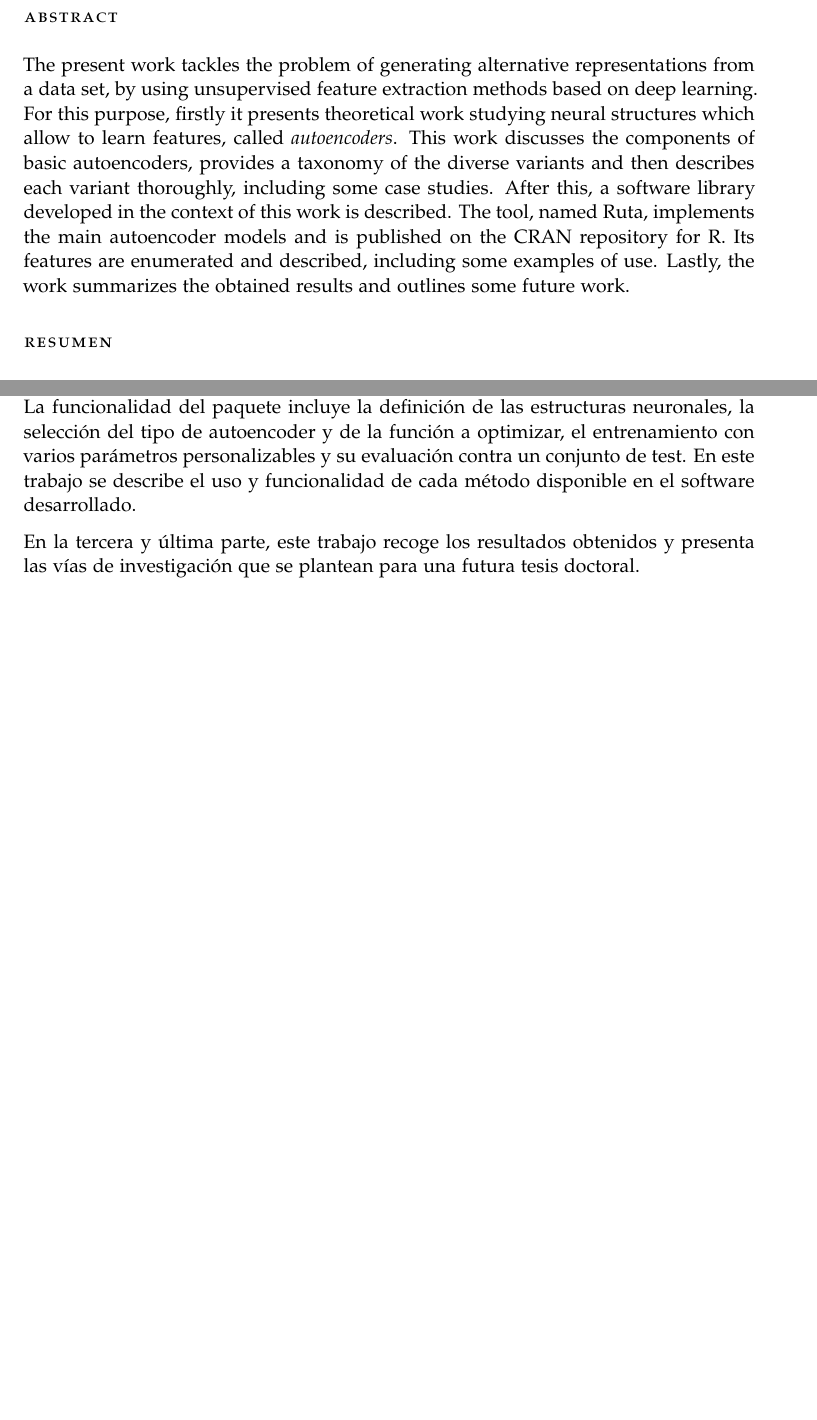
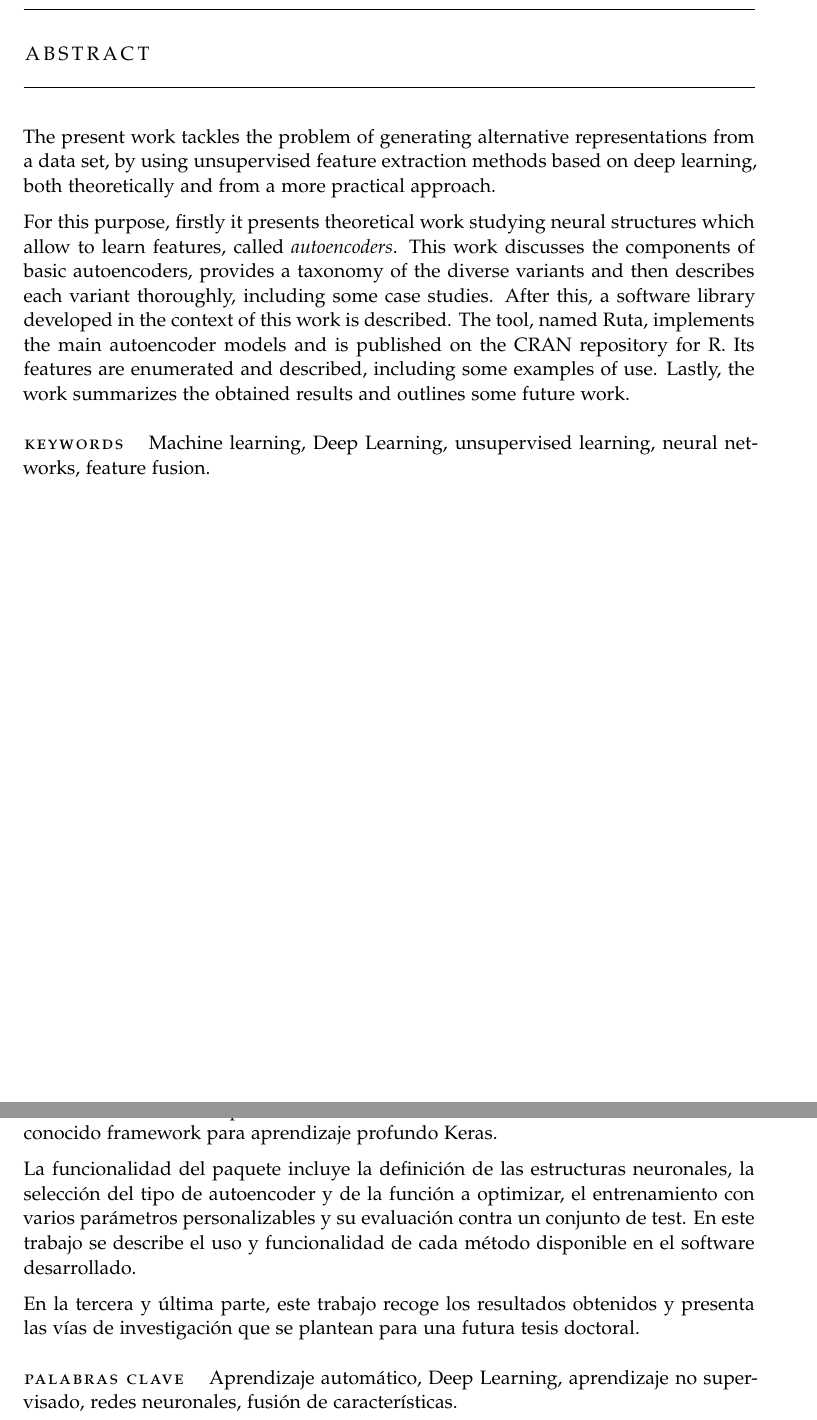
Before and after one commit to fdavidcl/tfm, a LaTeX thesis (main.tex): two parts of pages 5 and 6 of 107 before the commit and two parts of pages 5 and 7 of 108 after it, joined at a grey line, cut at the place of the change, the shorter picture padded with empty space. Compiled offline with pdfLaTeX; a missing font is replaced by an installed copy or a similar font.

Commit message:
Cambios menores

```diff
--- a/main.tex
+++ b/main.tex
@@ -131,11 +131,15 @@ manychapters,pdfspacing]{classicthesis}
 
 \clearpage
 
-\section*{Abstract}
+\chapter*{Abstract}
 
-The present work tackles the problem of generating alternative representations from a data set, by using unsupervised feature extraction methods based on deep learning. For this purpose, firstly it presents theoretical work studying neural structures which allow to learn features, called \textit{autoencoders}. This work discusses the components of basic autoencoders, provides a taxonomy of the diverse variants and then describes each variant thoroughly, including some case studies. After this, a software library developed in the context of this work is described. The tool, named Ruta, implements the main autoencoder models and is published on the CRAN repository for R. Its features are enumerated and described, including some examples of use. Lastly, the work summarizes the obtained results and outlines some future work.
+The present work tackles the problem of generating alternative representations from a data set, by using unsupervised feature extraction methods based on deep learning, both theoretically and from a more practical approach.
 
-\section*{Resumen}
+For this purpose, firstly it presents theoretical work studying neural structures which allow to learn features, called \textit{autoencoders}. This work discusses the components of basic autoencoders, provides a taxonomy of the diverse variants and then describes each variant thoroughly, including some case studies. After this, a software library developed in the context of this work is described. The tool, named Ruta, implements the main autoencoder models and is published on the CRAN repository for R. Its features are enumerated and described, including some examples of use. Lastly, the work summarizes the obtained results and outlines some future work.
+
+\paragraph{Keywords} Machine learning, Deep Learning, unsupervised learning, neural networks, feature fusion.
+
+\chapter*{Resumen}
 
 El presente trabajo aborda el problema de generación de representaciones a partir de un conjunto de datos, mediante el uso de métodos de transformación y extracción de características no supervisados basados en aprendizaje profundo. Para ello, primero se presenta un trabajo en el que se estudian las estructuras neuronales que permiten aprender características, denominadas \textit{autoencoders}. Después, se describe un software desarrollado en el contexto del trabajo que implementa dichas estructuras.
 
@@ -154,7 +158,11 @@ Para proporcionar un contexto, se comparan los autoencoders con otras técnicas
 
-En una segunda parte, como desarrollo práctico del tema estudiado se ha elaborado un paquete software que implementa los modelos principales de autoencoder, denominado Ruta y publicado en el repositorio CRAN de librerías para el lenguaje R. La funcionalidad del paquete incluye la definición de las estructuras neuronales, la selección del tipo de autoencoder y de la función a optimizar, el entrenamiento con varios parámetros personalizables y su evaluación contra un conjunto de test. En este trabajo se describe el uso y funcionalidad de cada método disponible en el software desarrollado.
+En una segunda parte, como desarrollo práctico del tema estudiado se ha elaborado un paquete software que implementa los modelos principales de autoencoder, denominado Ruta y publicado en el repositorio CRAN de librerías para el lenguaje R. Se trata de una completa librería con 6 variantes del autoencoder, basada en el conocido framework para aprendizaje profundo Keras.
+
+La funcionalidad del paquete incluye la definición de las estructuras neuronales, la selección del tipo de autoencoder y de la función a optimizar, el entrenamiento con varios parámetros personalizables y su evaluación contra un conjunto de test. En este trabajo se describe el uso y funcionalidad de cada método disponible en el software desarrollado.
 
 En la tercera y última parte, este trabajo recoge los resultados obtenidos y presenta las vías de investigación que se plantean para una futura tesis doctoral.
+
+\paragraph{Palabras clave} Aprendizaje automático, Deep Learning, aprendizaje no supervisado, redes neuronales, fusión de características.
 
 \ctparttext{
   \color{black}
```
Also changed, not shown: main.tex (6 more changed lines).
